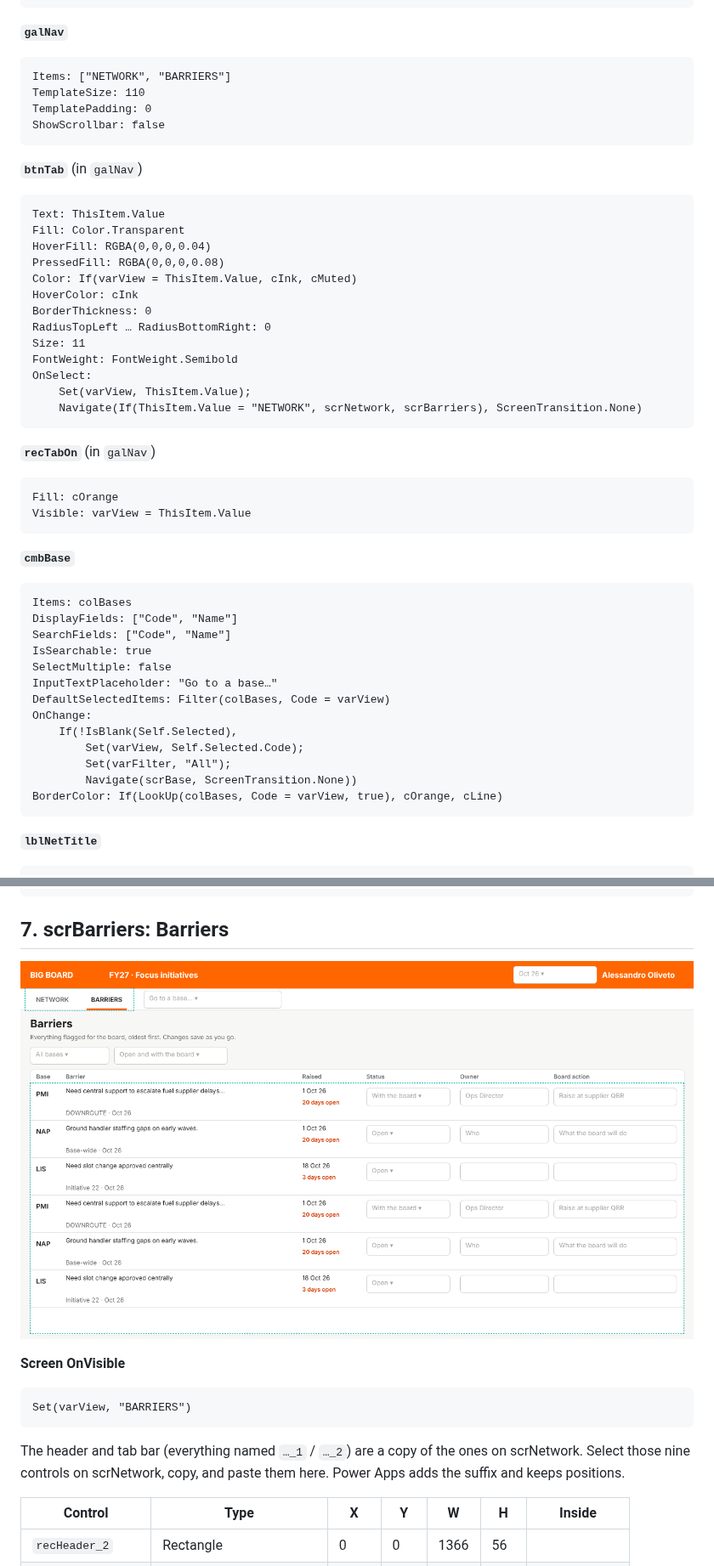
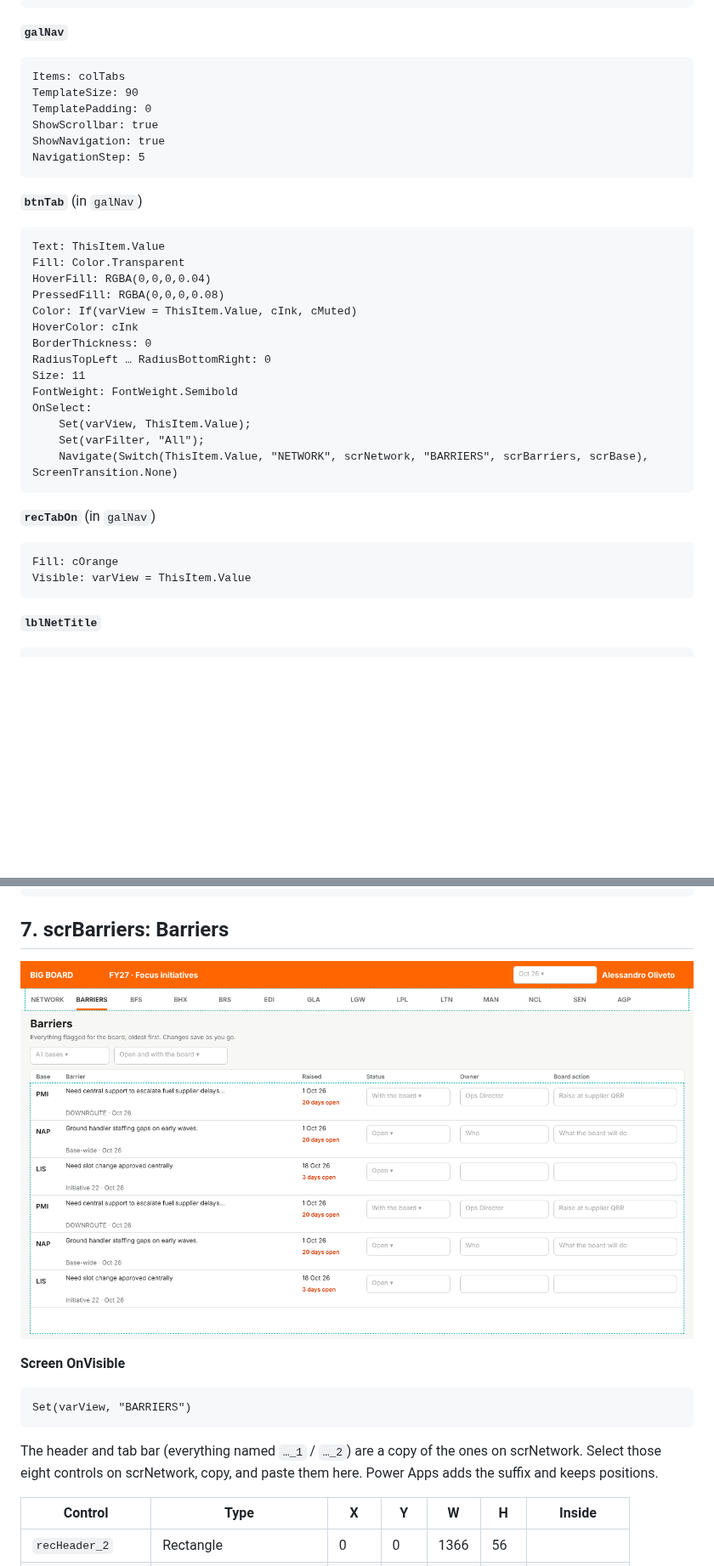
Before and after one commit to aleoliveto/portablecharger, a Markdown page: powerapps/BUILD.md, 2 parts joined by grey strips. Shown at 85% size. Rendered like a GitHub page; pictures changed too: powerapps/scrBarriers.png; blank space fills up the shorter version.

````diff
--- a/powerapps/BUILD.md
+++ b/powerapps/BUILD.md
@@ -405,10 +407,12 @@ Fill: cLine
 **`galNav`**
 
 ```
-Items: ["NETWORK", "BARRIERS"]
-TemplateSize: 110
+Items: colTabs
+TemplateSize: 90
 TemplatePadding: 0
-ShowScrollbar: false
+ShowScrollbar: true
+ShowNavigation: true
+NavigationStep: 5
 ```
 
 **`btnTab`** (in `galNav`)
@@ -426,7 +430,8 @@ Size: 11
 FontWeight: FontWeight.Semibold
 OnSelect:
     Set(varView, ThisItem.Value);
-    Navigate(If(ThisItem.Value = "NETWORK", scrNetwork, scrBarriers), ScreenTransition.None)
+    Set(varFilter, "All");
+    Navigate(Switch(ThisItem.Value, "NETWORK", scrNetwork, "BARRIERS", scrBarriers, scrBase), ScreenTransition.None)
 ```
 
 **`recTabOn`** (in `galNav`)
@@ -434,24 +439,6 @@ OnSelect:
 ```
 Fill: cOrange
 Visible: varView = ThisItem.Value
-```
-
-**`cmbBase`**
-
-```
-Items: colBases
-DisplayFields: ["Code", "Name"]
-SearchFields: ["Code", "Name"]
-IsSearchable: true
-SelectMultiple: false
-InputTextPlaceholder: "Go to a base…"
-DefaultSelectedItems: Filter(colBases, Code = varView)
-OnChange:
-    If(!IsBlank(Self.Selected),
-        Set(varView, Self.Selected.Code);
-        Set(varFilter, "All");
-        Navigate(scrBase, ScreenTransition.None))
-BorderColor: If(LookUp(colBases, Code = varView, true), cOrange, cLine)
 ```
 
 **`lblNetTitle`**
@@ -1577,7 +1548,7 @@ OnSelect:
 Set(varView, "BARRIERS")
 ```
 
-The header and tab bar (everything named `…_1` / `…_2`) are a copy of the ones on scrNetwork. Select those nine controls on scrNetwork, copy, and paste them here. Power Apps adds the suffix and keeps positions.
+The header and tab bar (everything named `…_1` / `…_2`) are a copy of the ones on scrNetwork. Select those eight controls on scrNetwork, copy, and paste them here. Power Apps adds the suffix and keeps positions.
 
 | Control | Type | X | Y | W | H | Inside |
 |---|---|---|---|---|---|---|
````
Also changed, not shown: other parts of powerapps/BUILD.md (+28 -58 lines), powerapps/scrBase.png, powerapps/scrNetwork.png.
